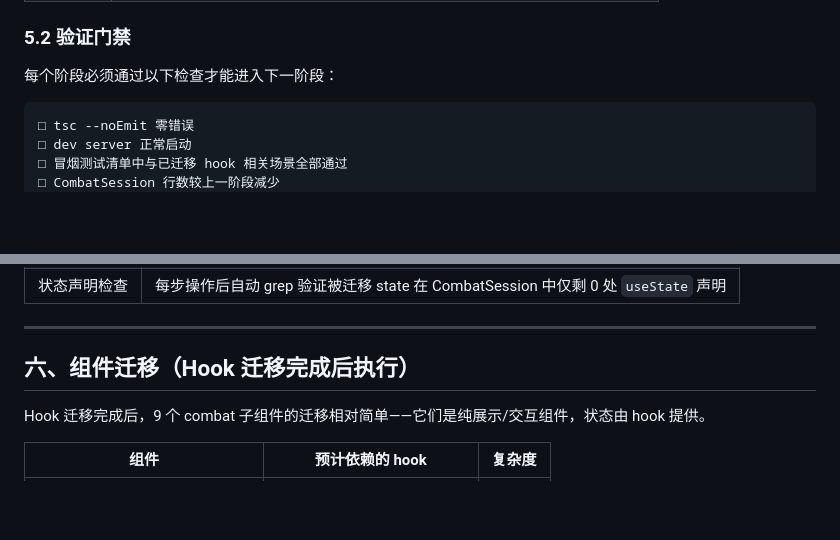
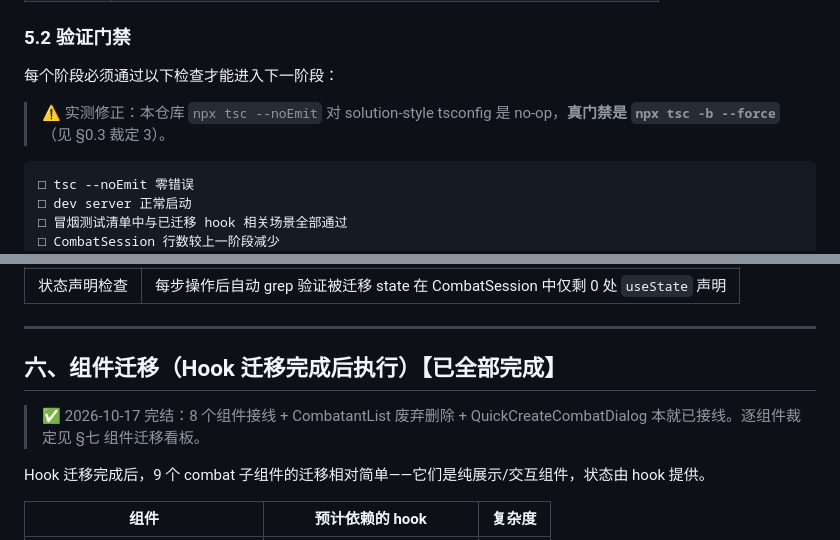
Before and after one commit to Romand0/DND-new, a Markdown page: CombatSession-拆解规划.md, 2 parts joined by grey strips. Drawn GitHub-style; blank space fills up the shorter version.

````diff
--- a/CombatSession-拆解规划.md
+++ b/CombatSession-拆解规划.md
@@ -217,6 +275,8 @@ React 要求 hook 调用顺序在每次渲染间保持一致。迁移后的调
 
 每个阶段必须通过以下检查才能进入下一阶段：
 
+> ⚠️ 实测修正：本仓库 `npx tsc --noEmit` 对 solution-style tsconfig 是 no-op，**真门禁是 `npx tsc -b --force`**（见 §0.3 裁定 3）。
+
 ```
 □ tsc --noEmit 零错误
 □ dev server 正常启动
@@ -244,7 +304,9 @@ React 要求 hook 调用顺序在每次渲染间保持一致。迁移后的调
 
 ---
 
-## 六、组件迁移（Hook 迁移完成后执行）
+## 六、组件迁移（Hook 迁移完成后执行）【已全部完成】
+
+> ✅ 2026-10-17 完结：8 个组件接线 + CombatantList 废弃删除 + QuickCreateCombatDialog 本就已接线。逐组件裁定见 §七 组件迁移看板。
 
 Hook 迁移完成后，9 个 combat 子组件的迁移相对简单——它们是纯展示/交互组件，状态由 hook 提供。
 
````
Also changed, not shown: other parts of CombatSession-拆解规划.md (+73 -15 lines), docs/combat-navigation.md (added, +94 -0 lines).
